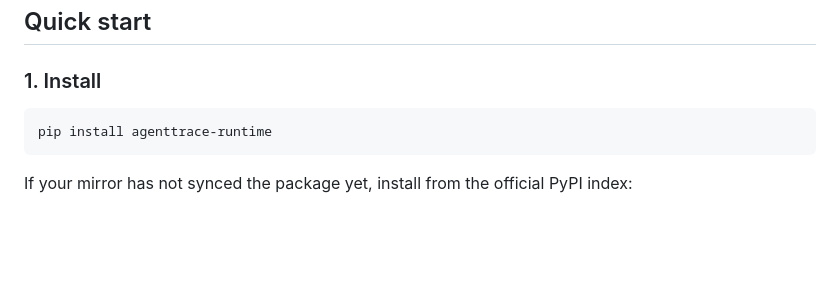
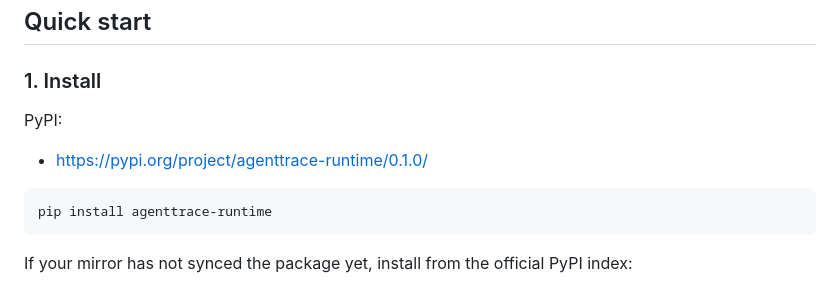
Before and after one commit to happli-sys/AgentTrace, a Markdown page: README.md, the part around one of its changes. GitHub-like rendering; blank space fills up the shorter version.

Commit message:
Add PyPI project link to README

````diff
--- a/README.md
+++ b/README.md
@@ -135,6 +136,10 @@ Current UI features include:
 ## Quick start
 
 ### 1. Install
+
+PyPI:
+
+- https://pypi.org/project/agenttrace-runtime/0.1.0/
 
 ```bash
 pip install agenttrace-runtime
````
Also changed, not shown: other parts of README.md (+1 -0 lines).
